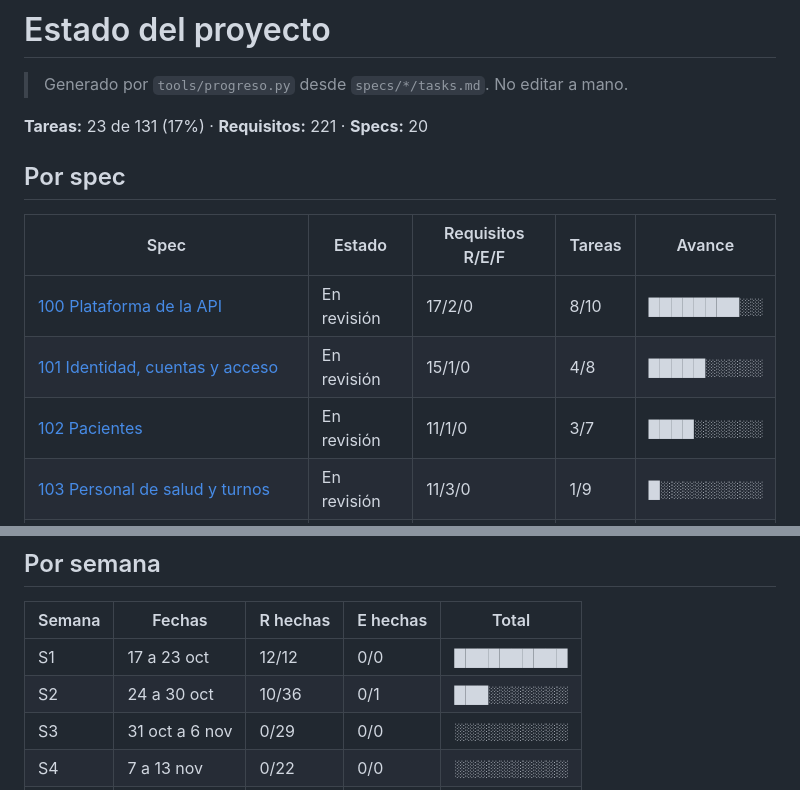
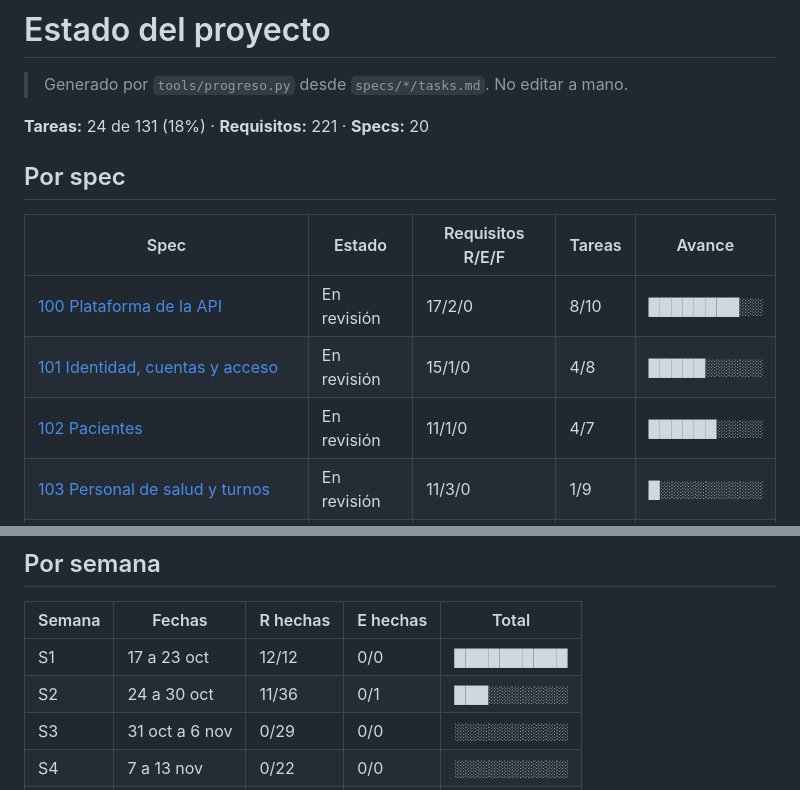
Before and after one commit to jojosenthusiast/Gestion_hospitalaria_universitaria_Climesa, a Markdown page: specs/ESTADO.md, 2 parts joined by grey strips. GitHub-like rendering.

Commit message:
docs(specs): marca la casilla de 102-T03, que tenía evidencia pero seguía abierta

```diff
--- a/specs/ESTADO.md
+++ b/specs/ESTADO.md
@@ -2,7 +2,7 @@
 
 > Generado por `tools/progreso.py` desde `specs/*/tasks.md`. No editar a mano.
 
-**Tareas:** 23 de 131 (17%) · **Requisitos:** 221 · **Specs:** 20
+**Tareas:** 24 de 131 (18%) · **Requisitos:** 221 · **Specs:** 20
 
 ## Por spec
 
@@ -10,7 +10,7 @@
 |---|---|---|---|---|
 | [100 Plataforma de la API](./100-plataforma-api/spec.md) | En revisión | 17/2/0 | 8/10 | ████████░░ |
 | [101 Identidad, cuentas y acceso](./101-identidad-acceso/spec.md) | En revisión | 15/1/0 | 4/8 | █████░░░░░ |
-| [102 Pacientes](./102-pacientes/spec.md) | En revisión | 11/1/0 | 3/7 | ████░░░░░░ |
+| [102 Pacientes](./102-pacientes/spec.md) | En revisión | 11/1/0 | 4/7 | ██████░░░░ |
 | [103 Personal de salud y turnos](./103-personal-turnos/spec.md) | En revisión | 11/3/0 | 1/9 | █░░░░░░░░░ |
 | [104 Edificio, camas y recursos](./104-infraestructura-recursos/spec.md) | En revisión | 12/1/0 | 1/7 | █░░░░░░░░░ |
 | [105 Fila del día y citas](./105-fila-citas/spec.md) | En revisión | 10/2/0 | 1/6 | ██░░░░░░░░ |
@@ -34,7 +34,7 @@
 | Semana | Fechas | R hechas | E hechas | Total |
 |---|---|---|---|---|
 | S1 | 17 a 23 oct | 12/12 | 0/0 | ██████████ |
-| S2 | 24 a 30 oct | 10/36 | 0/1 | ███░░░░░░░ |
+| S2 | 24 a 30 oct | 11/36 | 0/1 | ███░░░░░░░ |
 | S3 | 31 oct a 6 nov | 0/29 | 0/0 | ░░░░░░░░░░ |
 | S4 | 7 a 13 nov | 0/22 | 0/0 | ░░░░░░░░░░ |
 | S5 | 14 a 20 nov | 0/8 | 1/23 | ░░░░░░░░░░ |
```
Also changed, not shown: other parts of specs/ESTADO.md (+1 -1 lines), specs/102-pacientes/tasks.md (+1 -1 lines).
